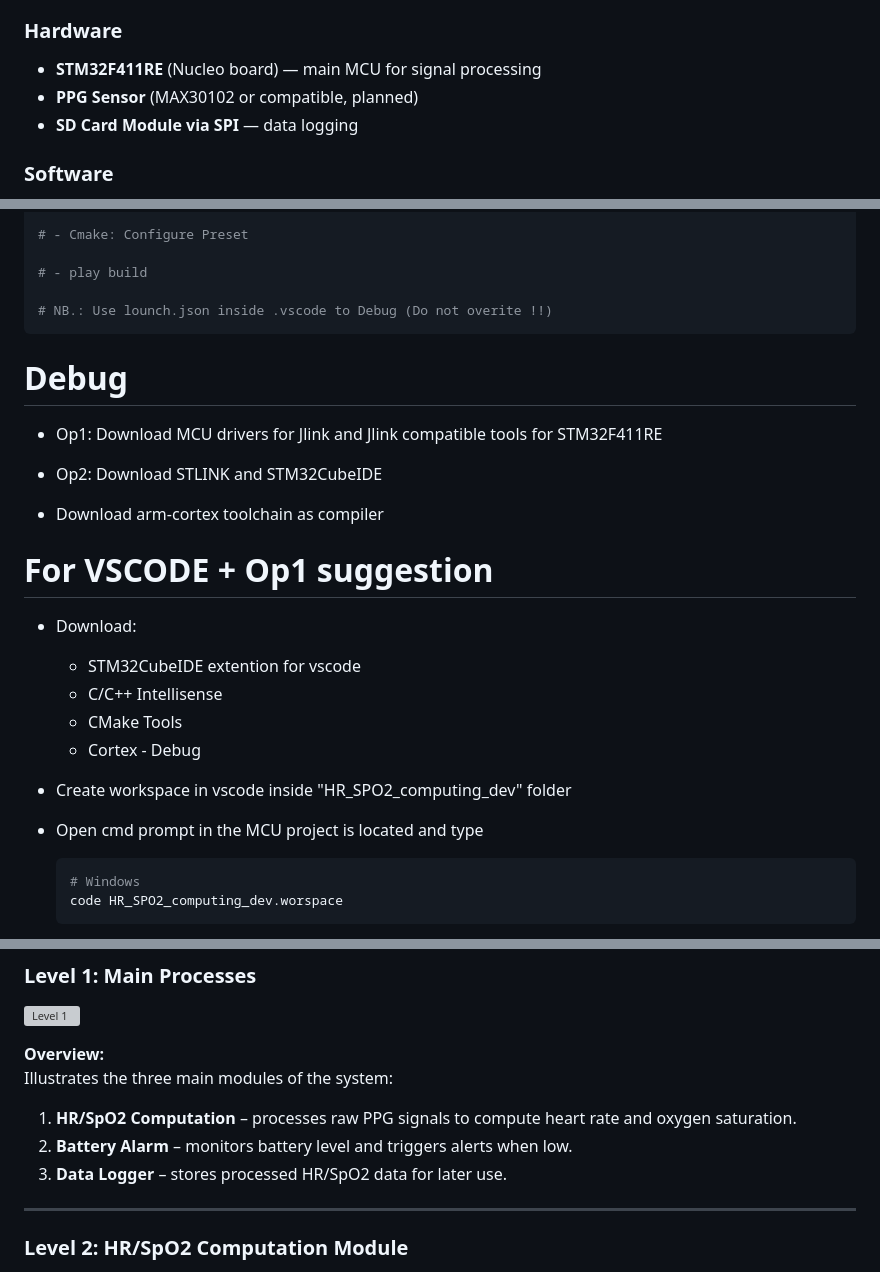
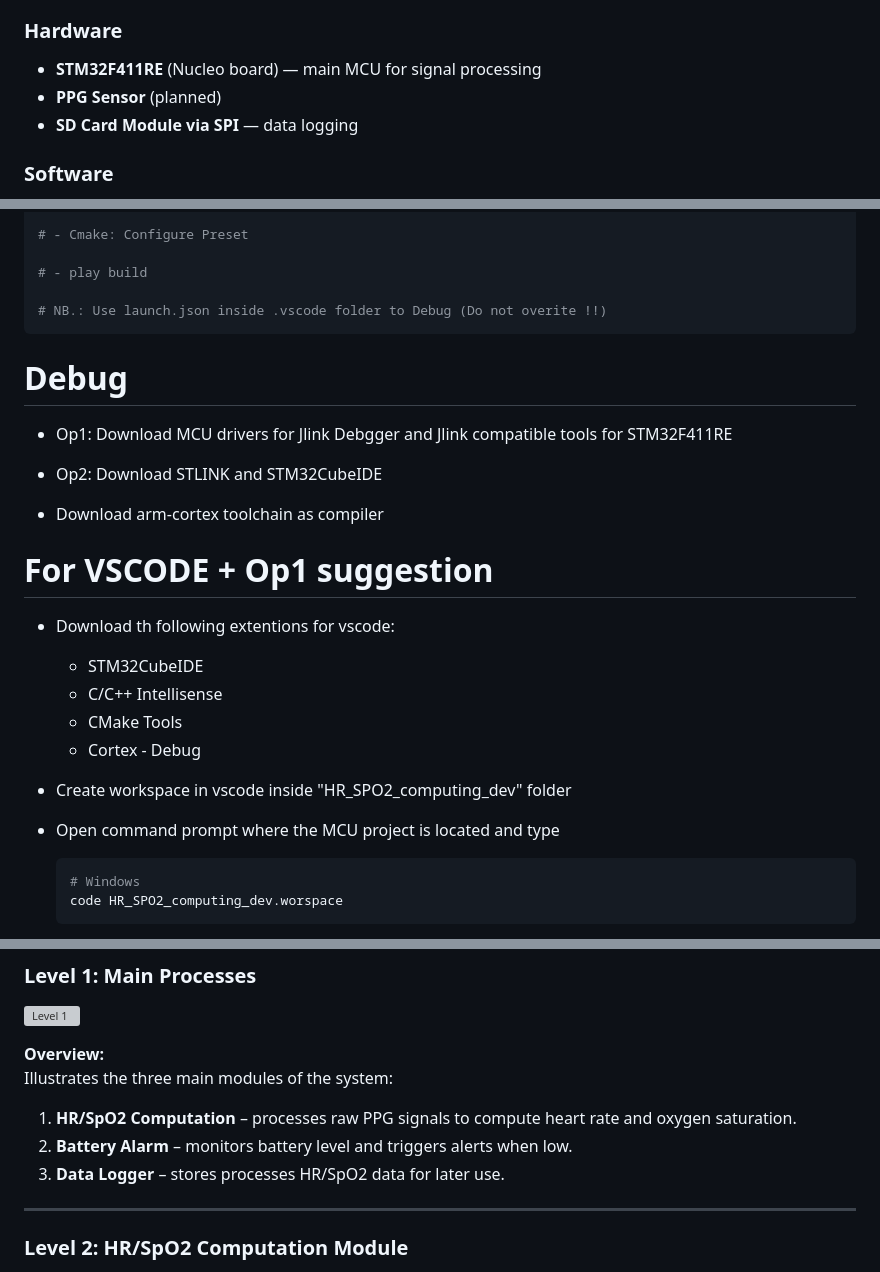
Before and after one commit to Tonyb94/PPG-Signal-Processing, a Markdown page: README.md, 3 parts joined by grey strips. Drawn GitHub-style; grey boxes are pictures that could not be loaded.

````diff
--- a/README.md
+++ b/README.md
@@ -24,7 +24,7 @@ This project is developed using the following hardware and software stack:
 
 ### **Hardware**
 - **STM32F411RE** (Nucleo board) — main MCU for signal processing
-- **PPG Sensor** (MAX30102 or compatible, planned)
+- **PPG Sensor** (planned)
 - **SD Card Module via SPI** — data logging
 
 ### **Software**
@@ -73,11 +73,11 @@ cd HR_SPO2_computing_dev
 
 # - play build
 
-# NB.: Use lounch.json inside .vscode to Debug (Do not overite !!)
+# NB.: Use launch.json inside .vscode folder to Debug (Do not overite !!)
 ```
 # Debug
 
- - Op1: Download MCU drivers for Jlink and Jlink compatible tools for STM32F411RE
+ - Op1: Download MCU drivers for Jlink Debgger and Jlink compatible tools for STM32F411RE
 
  - Op2: Download STLINK and STM32CubeIDE
 
@@ -85,15 +85,15 @@ cd HR_SPO2_computing_dev
 
 # For VSCODE + Op1 suggestion
 
- - Download:
-    - STM32CubeIDE extention for vscode
+ - Download th following extentions for vscode:
+    - STM32CubeIDE
     - C/C++ Intellisense
     - CMake Tools
     - Cortex - Debug
 
  - Create workspace in vscode inside "HR_SPO2_computing_dev" folder
 
- - Open cmd prompt in the MCU project is located and type
+ - Open command prompt where the MCU project is located and type
    ```bash
    # Windows
    code HR_SPO2_computing_dev.worspace
@@ -146,7 +146,7 @@ Shows the overall system, including the PPG sensor, battery, user interface, and
 Illustrates the three main modules of the system:
 1. **HR/SpO2 Computation** – processes raw PPG signals to compute heart rate and oxygen saturation.
 2. **Battery Alarm** – monitors battery level and triggers alerts when low.
-3. **Data Logger** – stores processed HR/SpO2 data for later use.
+3. **Data Logger** – stores processes HR/SpO2 data for later use.
 
 ---
 
````
